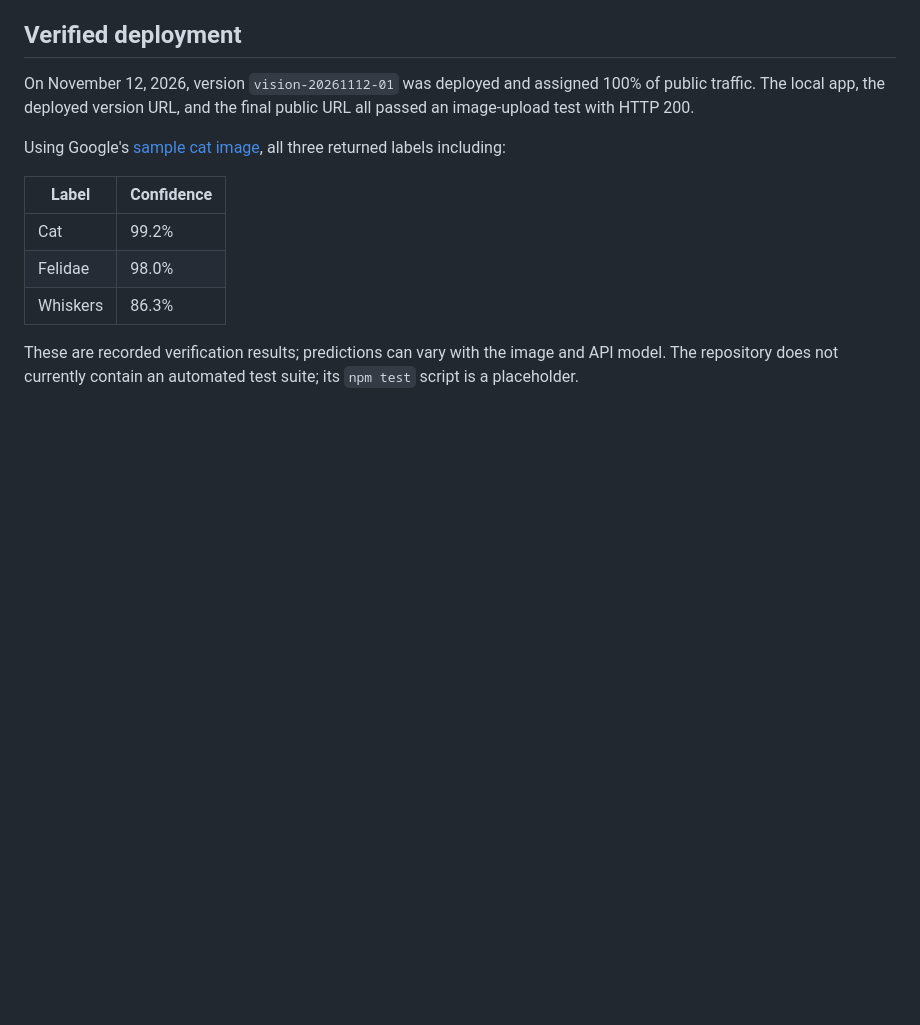
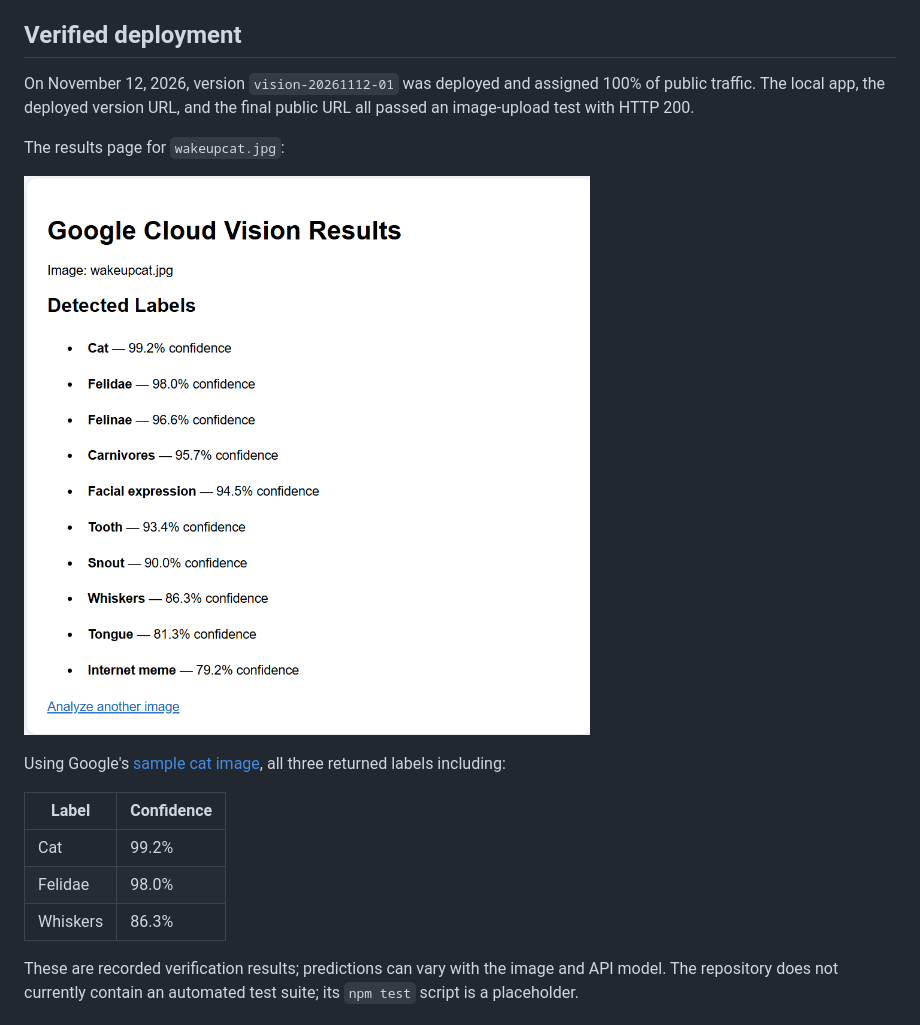
Before and after one commit to Ncoumba/saas-google-vision, a Markdown page: README.md, the part around the change. Drawn GitHub-style; pictures changed too: docs/images/vision-results.png (added); blank space fills up the shorter version.

Commit message:
Add Vision results screenshot to README

```diff
--- a/README.md
+++ b/README.md
@@ -87,6 +87,10 @@ The deployed app uses the App Engine service account through managed credentials
 
 On November 12, 2026, version `vision-20261112-01` was deployed and assigned 100% of public traffic. The local app, the deployed version URL, and the final public URL all passed an image-upload test with HTTP 200.
 
+The results page for `wakeupcat.jpg`:
+
+![Google Cloud Vision results for wakeupcat.jpg showing detected labels and confidence scores](docs/images/vision-results.png)
+
 Using Google's [sample cat image](https://storage.googleapis.com/cloud-samples-data/vision/label/wakeupcat.jpg), all three returned labels including:
 
 | Label | Confidence |
```
